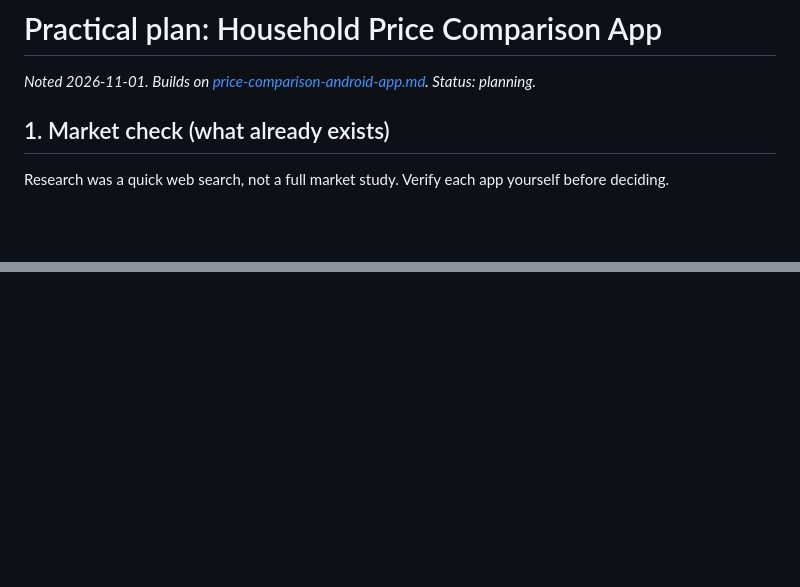
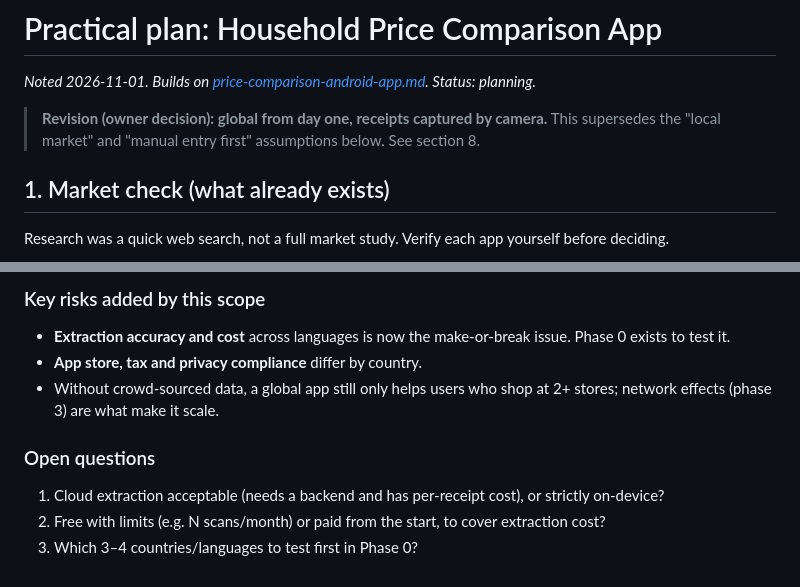
Before and after one commit to wasiullahqureshi/wasiullahqureshi, a Markdown page: docs/ideas/price-comparison-practical-plan.md, 2 parts joined by grey strips. Drawn GitHub-style; blank space fills up the shorter version.

```diff
--- a/docs/ideas/price-comparison-practical-plan.md
+++ b/docs/ideas/price-comparison-practical-plan.md
@@ -1,6 +1,9 @@
 # Practical plan: Household Price Comparison App
 
 _Noted 2026-11-01. Builds on [price-comparison-android-app.md](price-comparison-android-app.md). Status: planning._
+
+> **Revision (owner decision): global from day one, receipts captured by camera.**
+> This supersedes the "local market" and "manual entry first" assumptions below. See section 8.
 
 ## 1. Market check (what already exists)
 Research was a quick web search, not a full market study. Verify each app yourself before deciding.
@@ -63,0 +114,9 @@ Free core. Paid tier: unlimited history, price-rise alerts, family sharing, expo
+### Key risks added by this scope
+- **Extraction accuracy and cost** across languages is now the make-or-break issue. Phase 0 exists to test it.
+- **App store, tax and privacy compliance** differ by country.
+- Without crowd-sourced data, a global app still only helps users who shop at 2+ stores; network effects (phase 3) are what make it scale.
+
+### Open questions
+1. Cloud extraction acceptable (needs a backend and has per-receipt cost), or strictly on-device?
+2. Free with limits (e.g. N scans/month) or paid from the start, to cover extraction cost?
+3. Which 3–4 countries/languages to test first in Phase 0?
```
Also changed, not shown: other parts of docs/ideas/price-comparison-practical-plan.md (+47 -0 lines).
